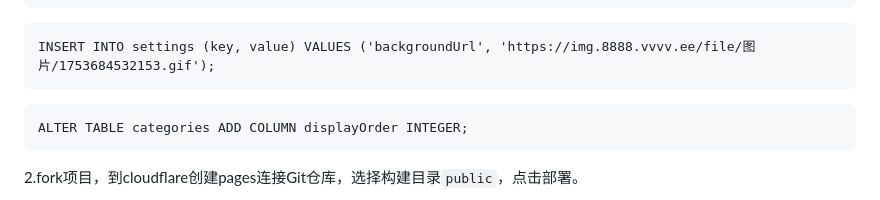
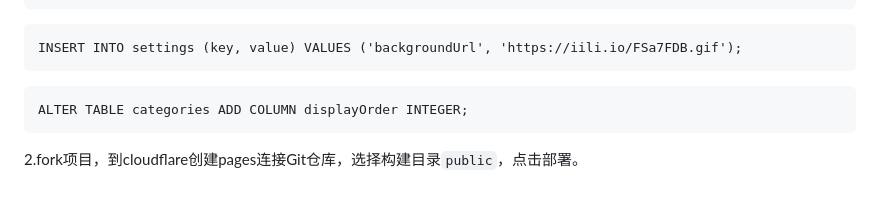
Before and after one commit to meLinuxs/my-nav-site, a Markdown page: README.md, the part around the change. Drawn GitHub-style.

````diff
--- a/README.md
+++ b/README.md
@@ -80,7 +80,7 @@ CREATE TABLE sites (
 );
 ```
 ```
-INSERT INTO settings (key, value) VALUES ('backgroundUrl', 'https://img.8888.vvvv.ee/file/图片/1753684532153.gif');
+INSERT INTO settings (key, value) VALUES ('backgroundUrl', 'https://iili.io/FSa7FDB.gif');
 ```
 ```
 ALTER TABLE categories ADD COLUMN displayOrder INTEGER;
````
